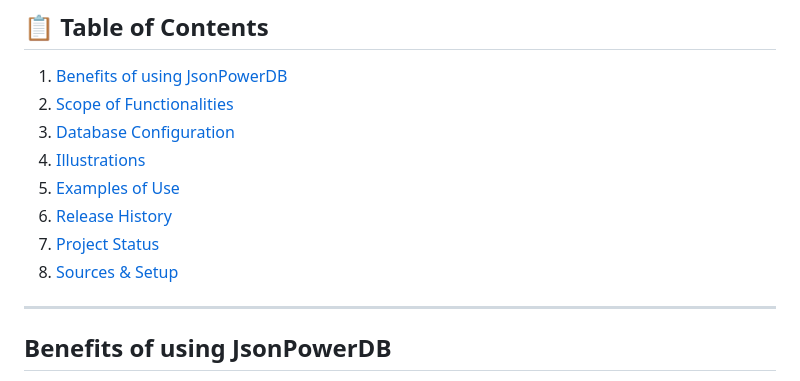
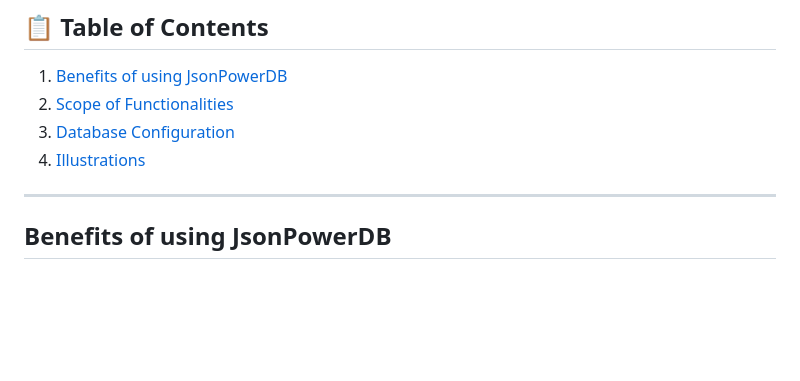
Before and after one commit to Anshika404err/JSONPowerDB-project, a Markdown page: README.md, the part around one of its changes. Rendered like a GitHub page; blank space fills up the shorter version.

```diff
--- a/README.md
+++ b/README.md
@@ -16,11 +21,6 @@ The application establishes a real-time key-value connection to a cloud database
 2. [Scope of Functionalities](#scope-of-functionalities)
 3. [Database Configuration](#database-configuration)
 4. [Illustrations](#illustrations)
-5. [Examples of Use](#examples-of-use)
-6. [Release History](#release-history)
-7. [Project Status](#project-status)
-8. [Sources & Setup](#sources--setup)
-
 ---
 
 ## Benefits of using JsonPowerDB
```
Also changed, not shown: other parts of README.md (+7 -2 lines).
